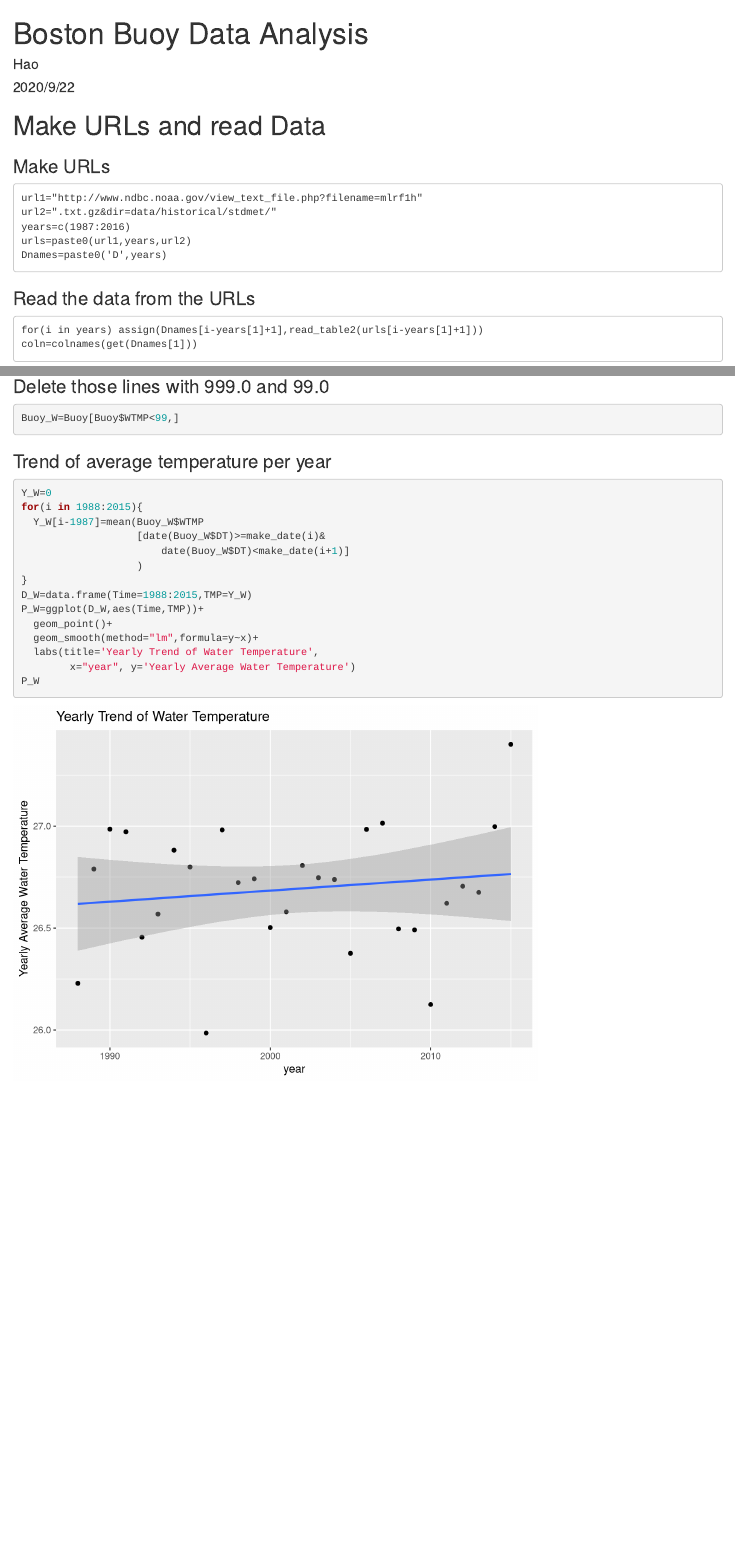
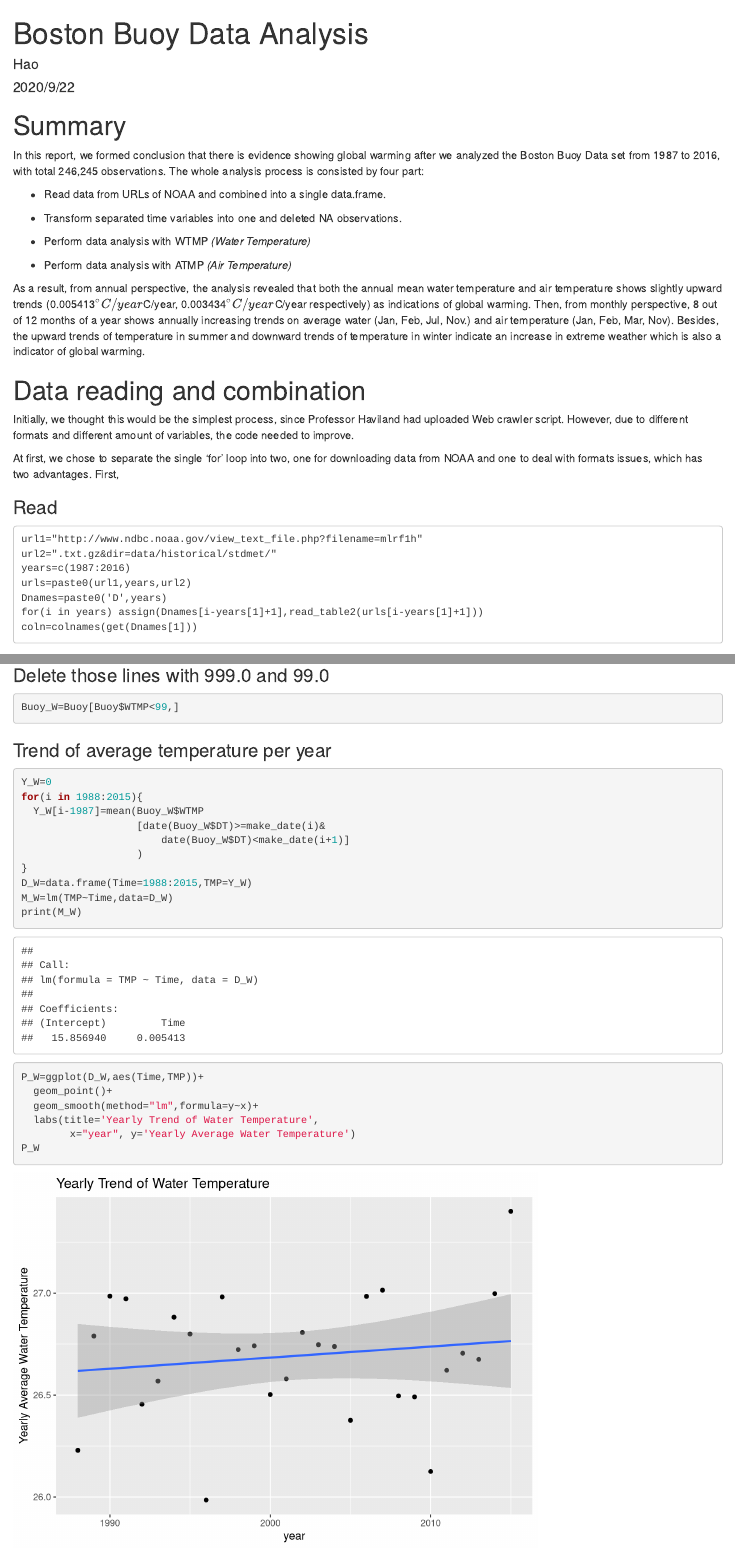
Before and after one commit to shenhao60/-Boston-buoy-data-analysis, an R Markdown document (Boston-buoy-data-analysis.Rmd): the page in a window 1100 px wide, from its top, and a second part further down, joined at a grey line. Rendered offline with R 4.5, knitr and Pandoc, with nearby package versions; some code elsewhere in the file could not run offline.

Commit message:
writing presentation

````diff
--- a/Boston-buoy-data-analysis.Rmd
+++ b/Boston-buoy-data-analysis.Rmd
@@ -13,18 +13,33 @@ pacman::p_load(ggplot2,lubridate,stringr,tidyverse,ggpubr)
 load('Buoy.Rdata')
 ```
 
-# Make URLs and read Data
-### Make URLs
+# Summary
+
+In this report, we formed conclusion that there is evidence showing global warming after we analyzed the Boston Buoy Data set from 1987 to 2016, with total 246,245 observations. The whole analysis process is consisted by four part:
+
+* Read data from URLs of NOAA and combined into a single data.frame.
+
+* Transform separated time variables into one and deleted NA observations.
+
+* Perform data analysis with WTMP *(Water Temperature)*
+
+* Perform data analysis with ATMP *(Air Temperature)*
+
+As a result, from annual perspective, the analysis revealed that both the annual mean water temperature and air temperature shows slightly upward trends (0.005413$^{\circ}C/year$C/year, 0.003434$^{\circ}C/year$C/year respectively) as indications of global warming. Then, from monthly perspective, 8 out of 12 months of a year shows annually increasing trends on average water (Jan, Feb, Jul, Nov.) and air temperature (Jan, Feb, Mar, Nov). Besides, the upward trends of temperature in summer and downward trends of temperature in winter indicate an increase in extreme weather which is also a indicator of global warming.
+
+# Data reading and combination
+
+Initially, we thought this would be the simplest process, since Professor Haviland had uploaded Web crawler script. However, due to different formats and different amount of variables, the code needed to improve.
+
+At first, we chose to separate the single 'for' loop into two, one for downloading data from NOAA and one to deal with formats issues, which has two advantages. First,
+
+### Read
 ```{}
 url1="http://www.ndbc.noaa.gov/view_text_file.php?filename=mlrf1h"
 url2=".txt.gz&dir=data/historical/stdmet/"
 years=c(1987:2016)
 urls=paste0(url1,years,url2)
 Dnames=paste0('D',years)
-```
-
-### Read the data from the URLs
-```{}
 for(i in years) assign(Dnames[i-years[1]+1],read_table2(urls[i-years[1]+1]))
 coln=colnames(get(Dnames[1]))
 ```
@@ -60,7 +75,7 @@ save(Buoy,file='Buoy.Rdata')
 ```
 
 # Prepare for analysis
-```{r}
+```{}
 load('Buoy.Rdata')
 month=c('Jan','Feb','Mar','Apr','May','Jun',
         'Jul','Aug','Sep','Oct','Nov','Dec')
@@ -82,6 +97,8 @@ for(i in 1988:2015){
                    )
 }
 D_W=data.frame(Time=1988:2015,TMP=Y_W)
+M_W=lm(TMP~Time,data=D_W)
+print(M_W)
 P_W=ggplot(D_W,aes(Time,TMP))+
   geom_point()+
   geom_smooth(method="lm",formula=y~x)+
````
Also changed, not shown: Boston-buoy-data-analysis.html, Boston-buoy-data-analysis.Rmd (2 more changed lines).
